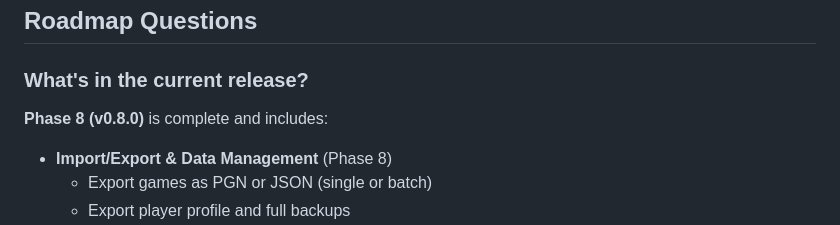
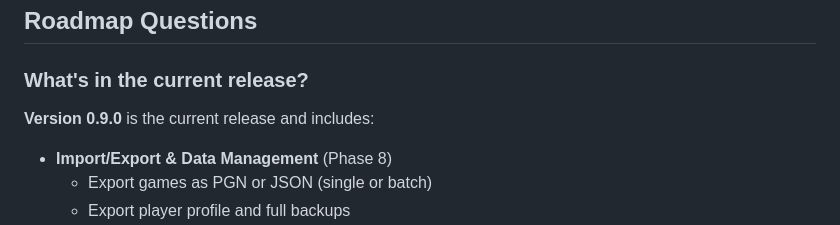
Before and after one commit to Grips001/Chess-Sensei, a Markdown page: documents/faq.md, the part around the change. Drawn GitHub-style.

```diff
--- a/documents/faq.md
+++ b/documents/faq.md
@@ -386,7 +386,7 @@ Yes! Chess-Sensei is fully open-source. Check the repository for the license.
 
 ### What's in the current release?
 
-**Phase 8 (v0.8.0)** is complete and includes:
+**Version 0.9.0** is the current release and includes:
 
 - **Import/Export & Data Management** (Phase 8)
   - Export games as PGN or JSON (single or batch)
```
Also changed, not shown: documents/user-guide.md (+0 -10 lines).
